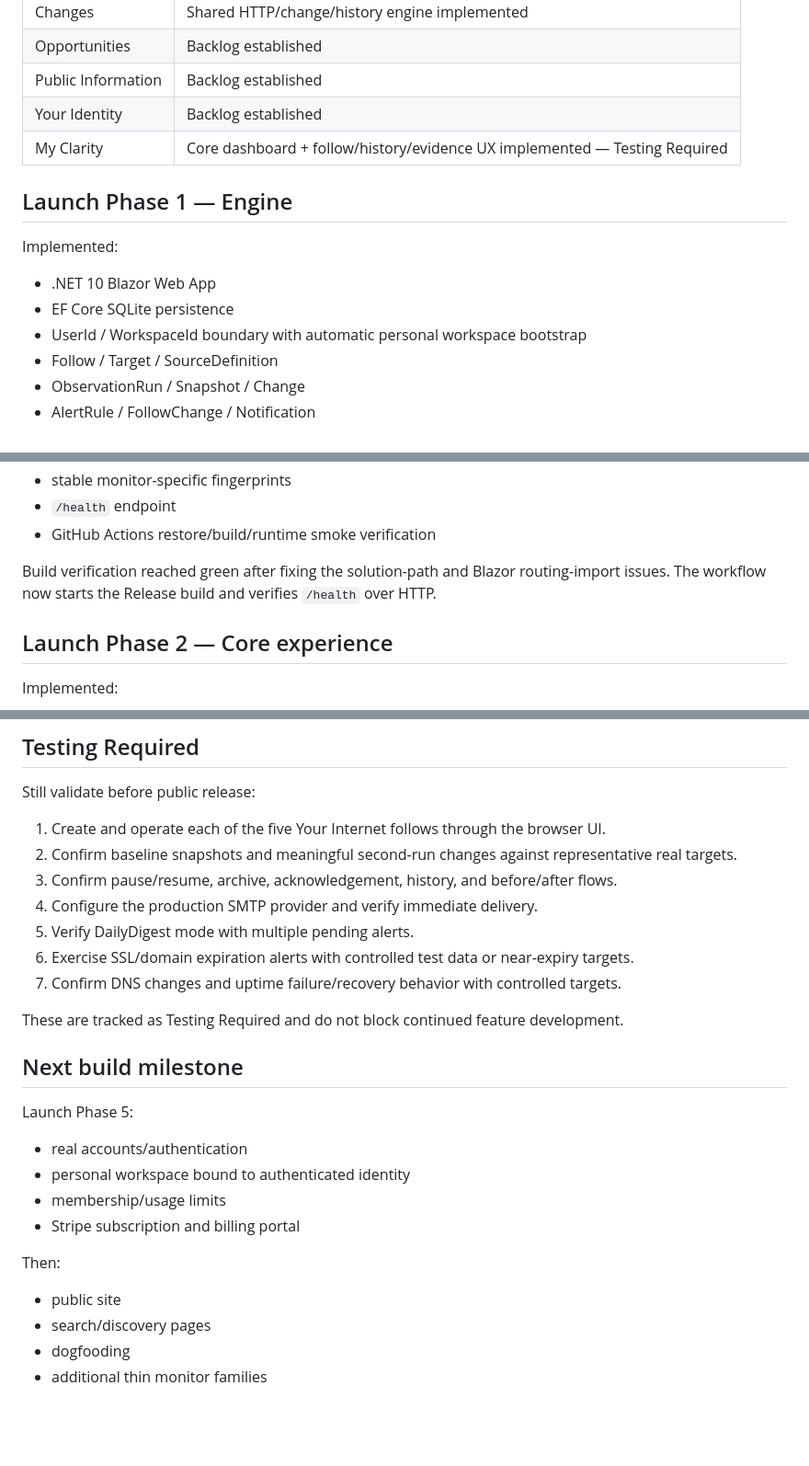
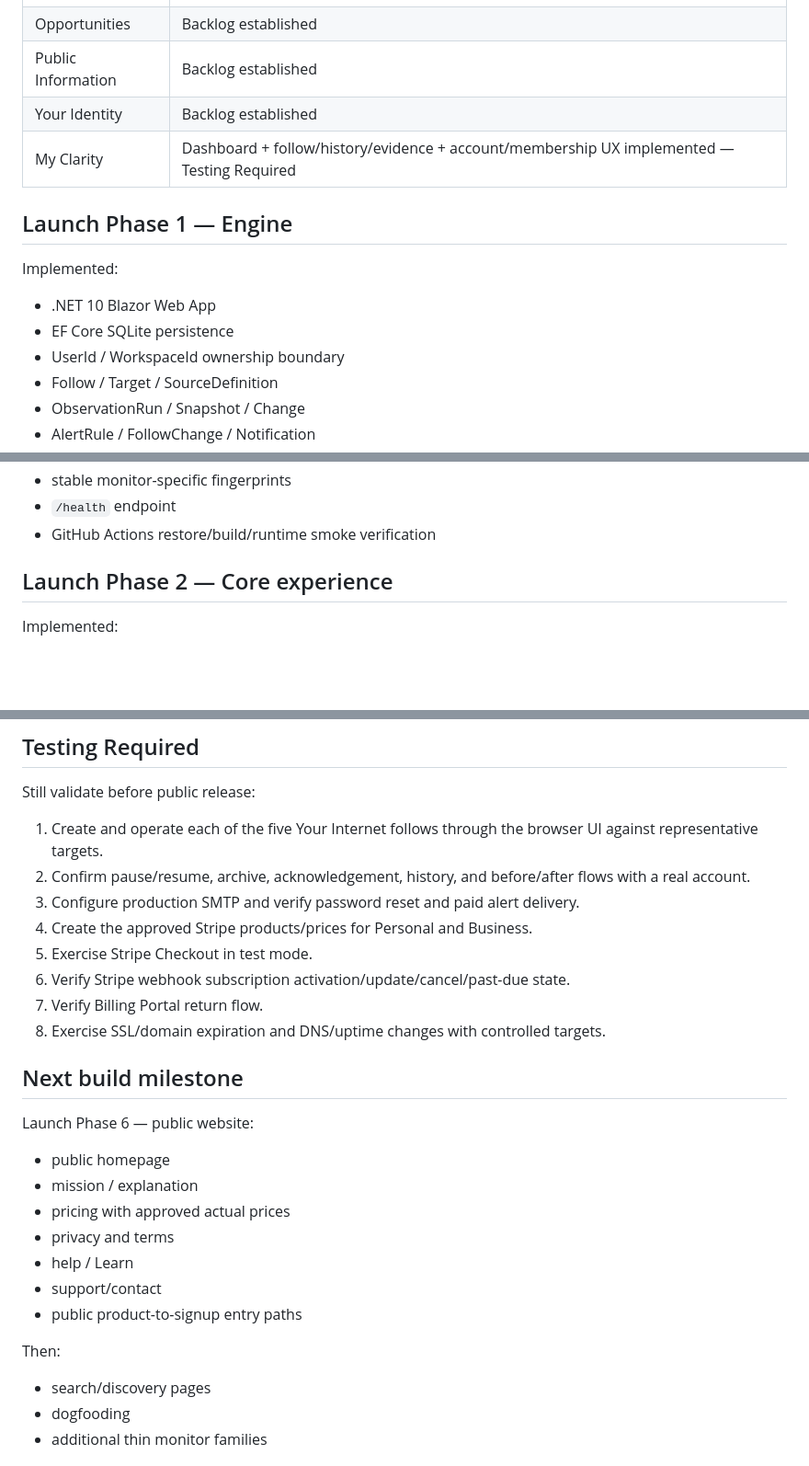
Before and after one commit to JeremiahHaney/clarity-belongs, a Markdown page: portfolio/status.md, 3 parts joined by grey strips. Shown at 92% size. Rendered like a GitHub page; blank space fills up the shorter version.

```diff
--- a/portfolio/status.md
+++ b/portfolio/status.md
@@ -22,7 +22,7 @@
 | Opportunities | Backlog established |
 | Public Information | Backlog established |
 | Your Identity | Backlog established |
-| My Clarity | Core dashboard + follow/history/evidence UX implemented — Testing Required |
+| My Clarity | Dashboard + follow/history/evidence + account/membership UX implemented — Testing Required |
 
 ## Launch Phase 1 — Engine
 
@@ -30,7 +30,7 @@ Implemented:
 
 - .NET 10 Blazor Web App
 - EF Core SQLite persistence
-- UserId / WorkspaceId boundary with automatic personal workspace bootstrap
+- UserId / WorkspaceId ownership boundary
 - Follow / Target / SourceDefinition
 - ObservationRun / Snapshot / Change
 - AlertRule / FollowChange / Notification
@@ -45,8 +45,6 @@ Implemented:
 - stable monitor-specific fingerprints
 - `/health` endpoint
 - GitHub Actions restore/build/runtime smoke verification
-
-Build verification reached green after fixing the solution-path and Blazor routing-import issues. The workflow now starts the Release build and verifies `/health` over HTTP.
 
 ## Launch Phase 2 — Core experience
 
@@ -118,28 +152,29 @@ Production SMTP remains configuration-only. No credentials are committed.
 
 Still validate before public release:
 
-1. Create and operate each of the five Your Internet follows through the browser UI.
-2. Confirm baseline snapshots and meaningful second-run changes against representative real targets.
-3. Confirm pause/resume, archive, acknowledgement, history, and before/after flows.
-4. Configure the production SMTP provider and verify immediate delivery.
-5. Verify DailyDigest mode with multiple pending alerts.
-6. Exercise SSL/domain expiration alerts with controlled test data or near-expiry targets.
-7. Confirm DNS changes and uptime failure/recovery behavior with controlled targets.
-
-These are tracked as Testing Required and do not block continued feature development.
+1. Create and operate each of the five Your Internet follows through the browser UI against representative targets.
+2. Confirm pause/resume, archive, acknowledgement, history, and before/after flows with a real account.
+3. Configure production SMTP and verify password reset and paid alert delivery.
+4. Create the approved Stripe products/prices for Personal and Business.
+5. Exercise Stripe Checkout in test mode.
+6. Verify Stripe webhook subscription activation/update/cancel/past-due state.
+7. Verify Billing Portal return flow.
+8. Exercise SSL/domain expiration and DNS/uptime changes with controlled targets.
 
 ## Next build milestone
 
-Launch Phase 5:
+Launch Phase 6 — public website:
 
-- real accounts/authentication
-- personal workspace bound to authenticated identity
-- membership/usage limits
-- Stripe subscription and billing portal
+- public homepage
+- mission / explanation
+- pricing with approved actual prices
+- privacy and terms
+- help / Learn
+- support/contact
+- public product-to-signup entry paths
 
 Then:
 
-- public site
 - search/discovery pages
 - dogfooding
 - additional thin monitor families
```
Also changed, not shown: other parts of portfolio/status.md (+38 -2 lines).
